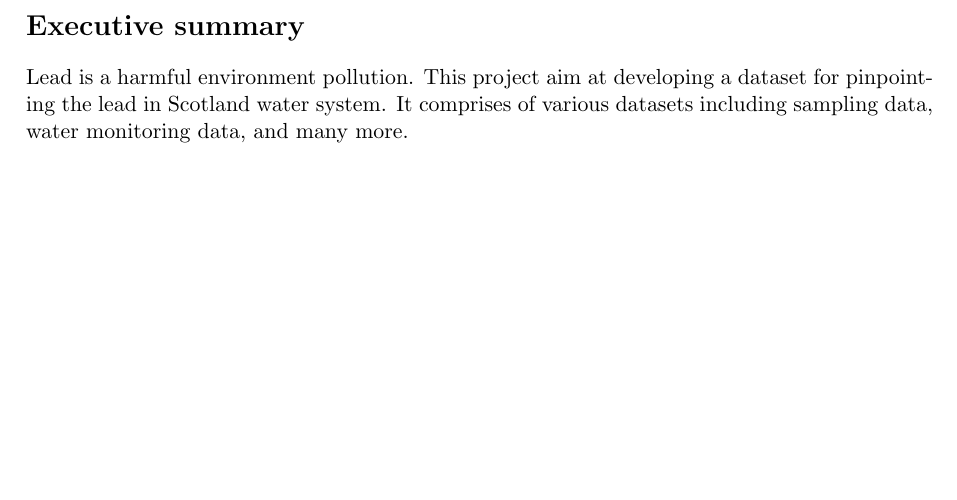
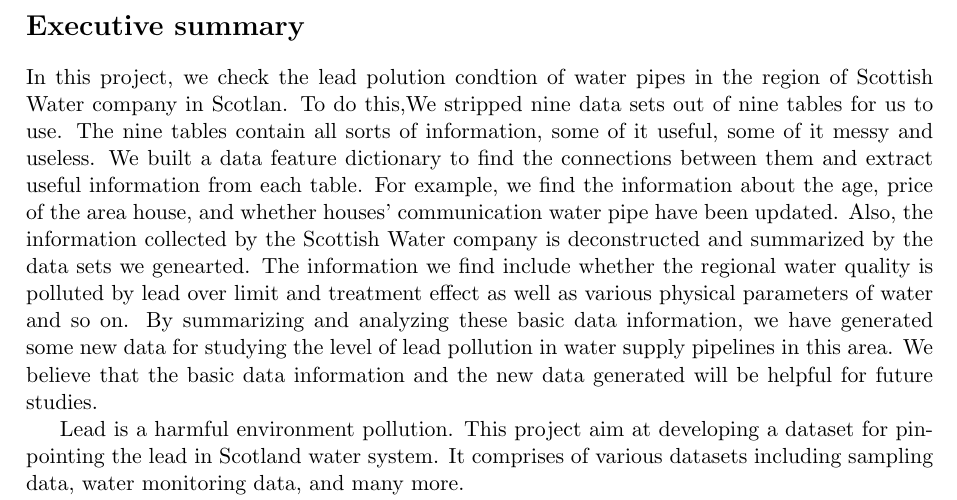
Before and after one commit to leadPipingProject/leadPiping, a LaTeX document (report/report.tex): part of page 4 of 14, cut so that both start at the same text, the shorter picture padded with empty space. Compiled offline with pdfLaTeX.

Commit message:
executive summary

```diff
--- a/report/report.tex
+++ b/report/report.tex
@@ -91,6 +91,8 @@ me on this work or any process related to this work.
 \clearpage
 
 \section*{Executive summary}
+In this project, we check the lead polution condtion of water pipes in the region of Scottish Water company in Scotlan. To do this,We stripped nine data sets out of nine tables for us to use. The nine tables contain all sorts of information, some of it useful, some of it messy and useless. We built a data feature dictionary to find the connections between them and extract useful information from each table. For example, we find the information about the age, price of the area house, and whether houses' communication water pipe have been updated. Also, the information collected by the Scottish Water company is deconstructed and summarized by the data sets we genearted. The information we find include whether the regional water quality is polluted by lead over limit and treatment effect as well as various physical parameters of water and so on. By summarizing and analyzing these basic data information, we have generated some new data for studying the level of lead pollution in water supply pipelines in this area. We believe that the basic data information and the new data generated will be helpful for future studies.
+
 \label{sec.summary}
 Lead is a harmful environment pollution.
 This project aim at developing a dataset for pinpointing
```
